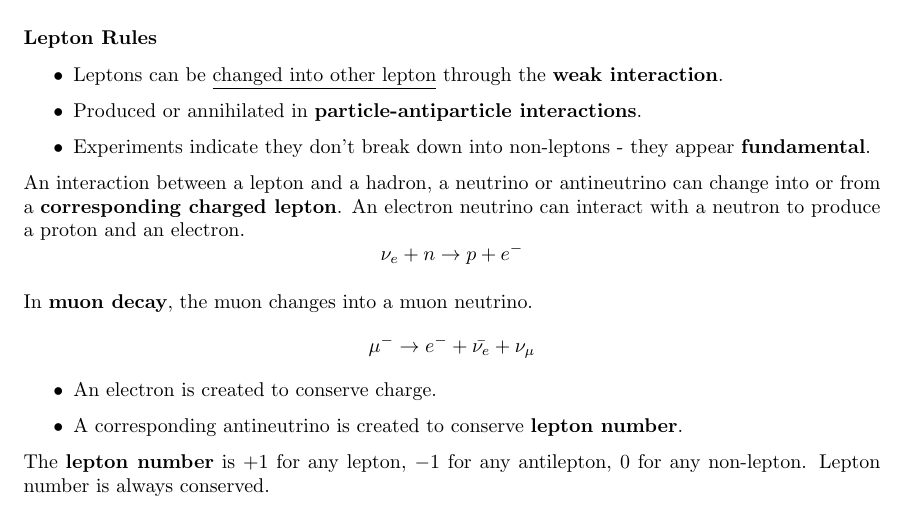
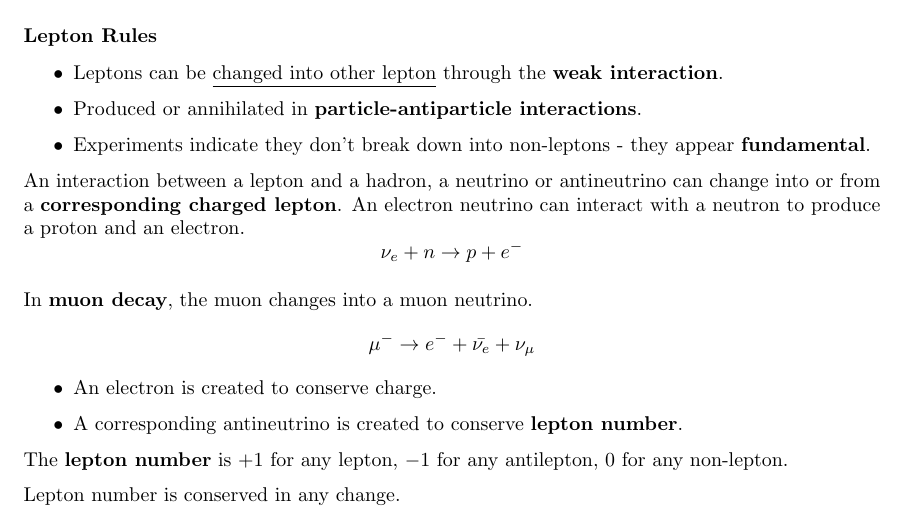
Before and after one commit to Siriusmart/Factsheet, a LaTeX document (Full/Physics/2/2_quarks-and-leptons.tex, which reads Full/Physics/2/2-3_leptons-at-work.tex): part of page 4 of 4, cut so that both start at the same text. Compiled offline with pdfLaTeX.

Commit message:
physics full 2.3 edit

```diff
--- a/Full/Physics/2/2-3_leptons-at-work.tex
+++ b/Full/Physics/2/2-3_leptons-at-work.tex
@@ -33,4 +33,6 @@ $$\mu^-\to e^-+\bar{\nu_e}+\nu_\mu$$
     \item A corresponding antineutrino is created to conserve \textbf{lepton number}.
 \end{itemize}
 
-The \textbf{lepton number} is $+1$ for any lepton, $-1$ for any antilepton, 0 for any non-lepton. Lepton number is always conserved.
+The \textbf{lepton number} is $+1$ for any lepton, $-1$ for any antilepton, 0 for any non-lepton.
+
+Lepton number is conserved in any change.
```
Also changed, not shown: Full/Physics/2/2_quarks-and-leptons.pdf.
